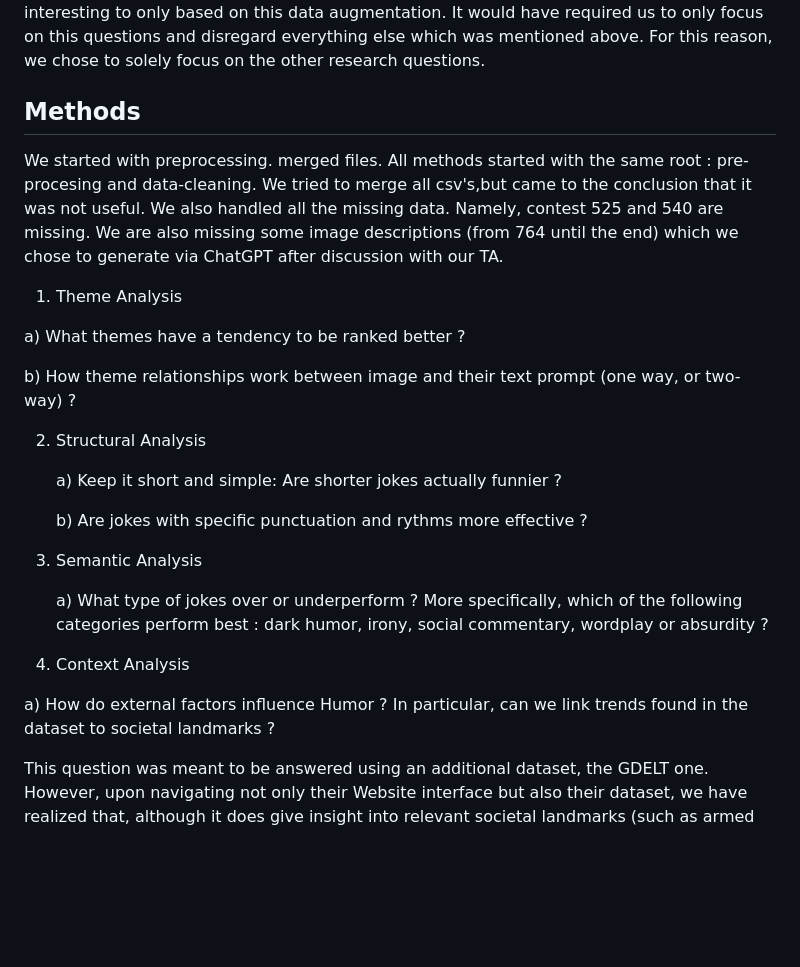
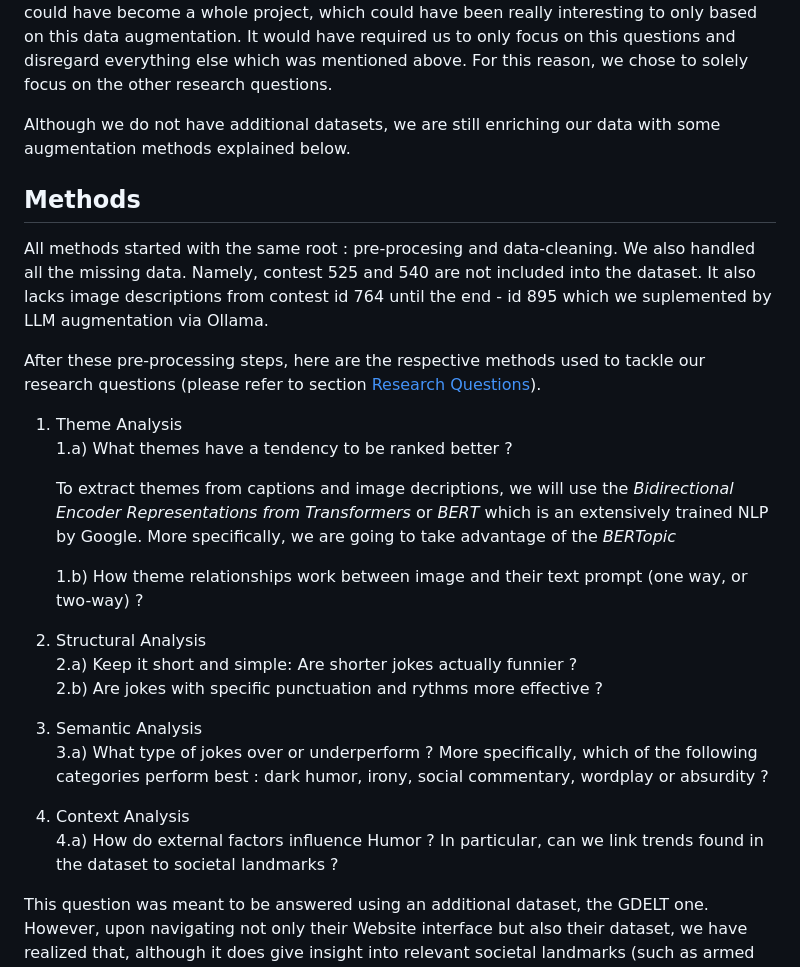
Before and after one commit to epfl-ada/ada-2025-project-json-derulo, a Markdown page: src/Milestone_P2/P2_README.md, the part around one of its changes. Drawn GitHub-style; blank space fills up the shorter version.

```diff
--- a/src/Milestone_P2/P2_README.md
+++ b/src/Milestone_P2/P2_README.md
@@ -58,31 +54,33 @@ However, after diving deeply into the website and available data, we not only fo
 This could have become a whole project, which could have been really interesting to only based on this data augmentation. It would have required us to only focus on this questions and disregard everything else which was mentioned above. For this reason, we chose to solely focus on the other research questions.
+
+Although we do not have additional datasets, we are still enriching our data with some augmentation methods explained below.
 
 
 ## Methods
-We started with preprocessing. merged files.
-All methods started with the same root : pre-procesing and data-cleaning. We tried to merge all csv's,but came to the conclusion that it was not useful.
-We also handled all the missing data. Namely, contest 525 and 540 are missing. We are also missing some image descriptions (from 764 until the end) which we chose to generate via ChatGPT after discussion with our TA.
+<!-- We started with preprocessing. merged files.  -->
+ All methods started with the same root : pre-procesing and data-cleaning. <!--We tried to merge all csv's, but came to the conclusion that it was not useful. -->
+We also handled all the missing data. Namely, contest 525 and 540 are not included into the dataset. It also lacks image descriptions from contest id 764 until the end - id 895 which we suplemented by LLM augmentation via Ollama.
 
-1. Theme Analysis
+After these pre-processing steps, here are the respective methods used to tackle our research questions (please refer to section [Research Questions](#research-questions)).
 
-  a) What themes have a tendency to be ranked better ?
+1. Theme Analysis<br>
+   1.a) What themes have a tendency to be ranked better ? <br>
 
- b) How theme relationships work between image and their text prompt (one way, or two-way) ?
+   To extract themes from captions and image decriptions, we will use the _Bidirectional Encoder Representations from Transformers_ or _BERT_ which is an extensively trained NLP by Google. More specifically, we are going to take advantage of the _BERTopic_
 
+   1.b) How theme relationships work between image and their text prompt (one way, or two-way) ?
 
-2. Structural Analysis
+2. Structural Analysis <br>
+   2.a) Keep it short and simple: Are shorter jokes actually funnier ?<br>
+   2.b) Are jokes with specific punctuation and rythms more effective ?
 
-   a) Keep it short and simple: Are shorter jokes actually funnier ?
+3. Semantic Analysis <br>
+   3.a) What type of jokes over or underperform ? More specifically, which of the following categories perform best : dark humor, irony, social commentary, wordplay or absurdity ?
 
-   b) Are jokes with specific punctuation and rythms more effective ?
+4. Context Analysis<br>
+   4.a) How do external factors influence Humor ? In particular, can we link trends found in the dataset to societal landmarks ?
 
-4. Semantic Analysis
-
-   a) What type of jokes over or underperform ? More specifically, which of the following categories perform best : dark humor, irony, social commentary, wordplay or absurdity ?
-
-6. Context Analysis
-
-a) How do external factors influence Humor ? In particular, can we link trends found in the dataset to societal landmarks ?
+<!-- Mettre une funiness analysis for images => justifier pourquoi certaine images ou + ou - de votes que d'autres. -->
 
 This question was meant to be answered using an additional dataset, the GDELT one. However, upon navigating not only their Website interface but also their dataset, we have realized that, although it does give insight into relevant societal landmarks (such as armed conflicts, protests etc), it is way too big to be properly processed.
 
```
Also changed, not shown: other parts of src/Milestone_P2/P2_README.md (+17 -21 lines).
